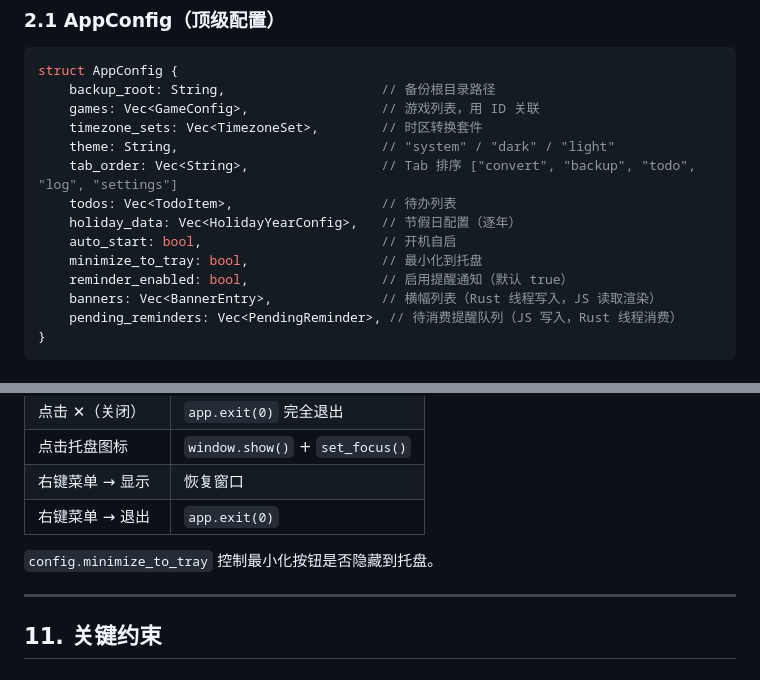
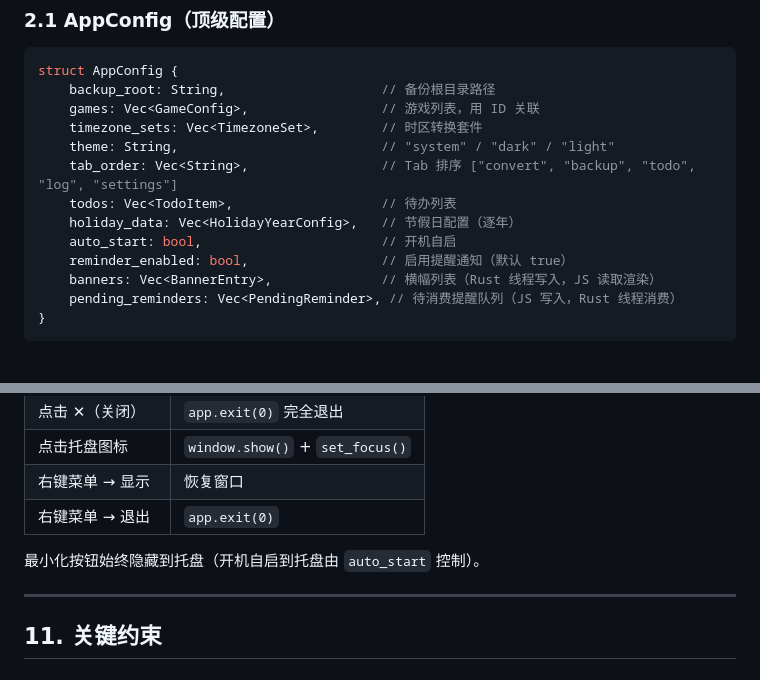
Before and after one commit to super-dakubo/hrbTools, a Markdown page: docs/ARCHITECTURE.md, 2 parts joined by grey strips. GitHub-like rendering.

Commit message:
docs: update references after removing minimize_to_tray
Co-Authored-By: Claude Opus 4.7 <noreply@anthropic.com>

```diff
--- a/docs/ARCHITECTURE.md
+++ b/docs/ARCHITECTURE.md
@@ -106,7 +106,6 @@ struct AppConfig {
     todos: Vec<TodoItem>,                   // 待办列表
     holiday_data: Vec<HolidayYearConfig>,   // 节假日配置（逐年）
     auto_start: bool,                       // 开机自启
-    minimize_to_tray: bool,                 // 最小化到托盘
     reminder_enabled: bool,                 // 启用提醒通知（默认 true）
     banners: Vec<BannerEntry>,              // 横幅列表（Rust 线程写入，JS 读取渲染）
     pending_reminders: Vec<PendingReminder>, // 待消费提醒队列（JS 写入，Rust 线程消费）
@@ -603,7 +602,7 @@ let mut log_file: Option<(String, BufWriter<File>)> = None;
 | 右键菜单 → 显示 | 恢复窗口 |
 | 右键菜单 → 退出 | `app.exit(0)` |
 
-`config.minimize_to_tray` 控制最小化按钮是否隐藏到托盘。
+最小化按钮始终隐藏到托盘（开机自启到托盘由 `auto_start` 控制）。
 
 ---
 
```
Also changed, not shown: CLAUDE.md (+2 -2 lines).
